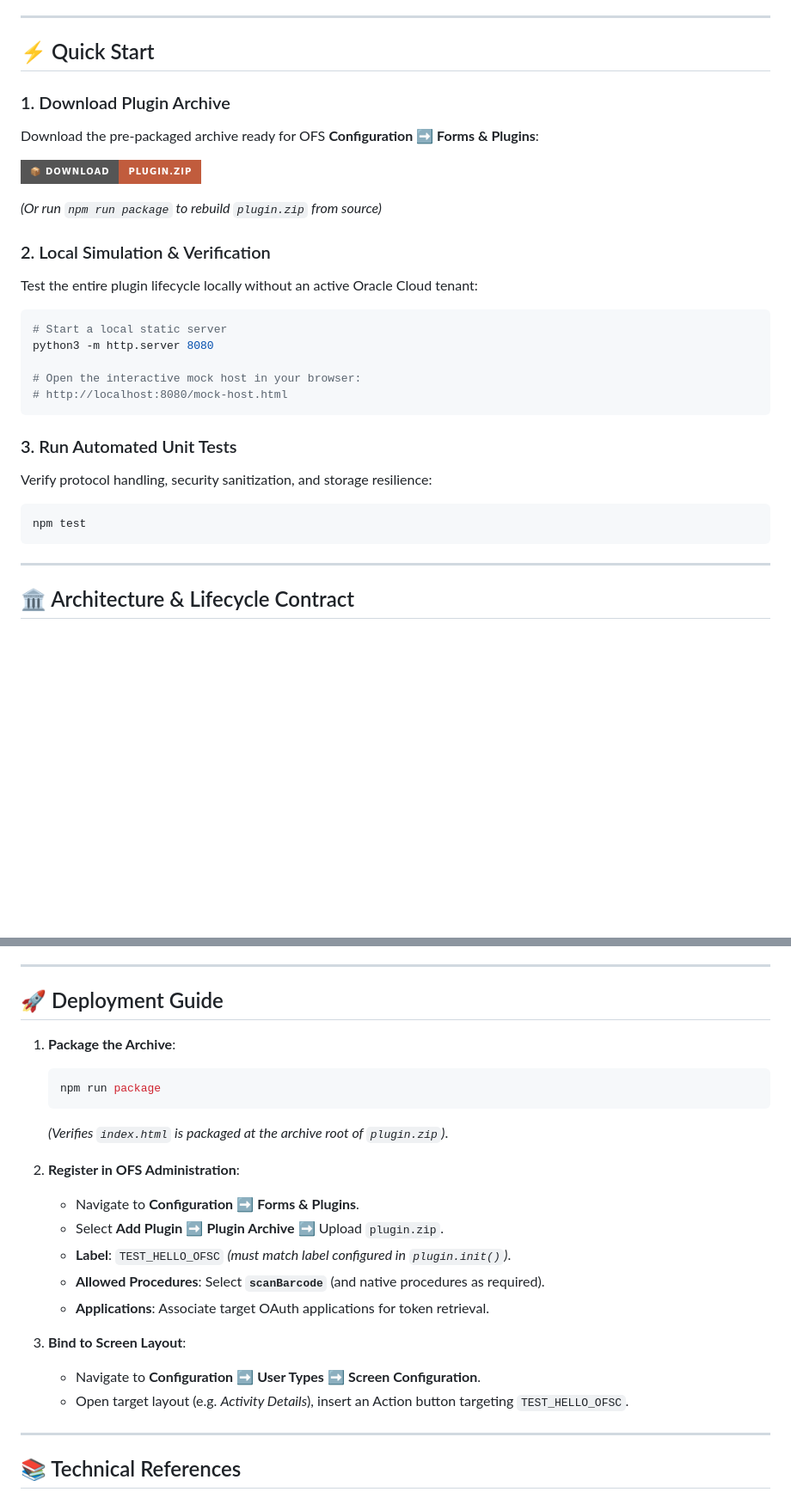
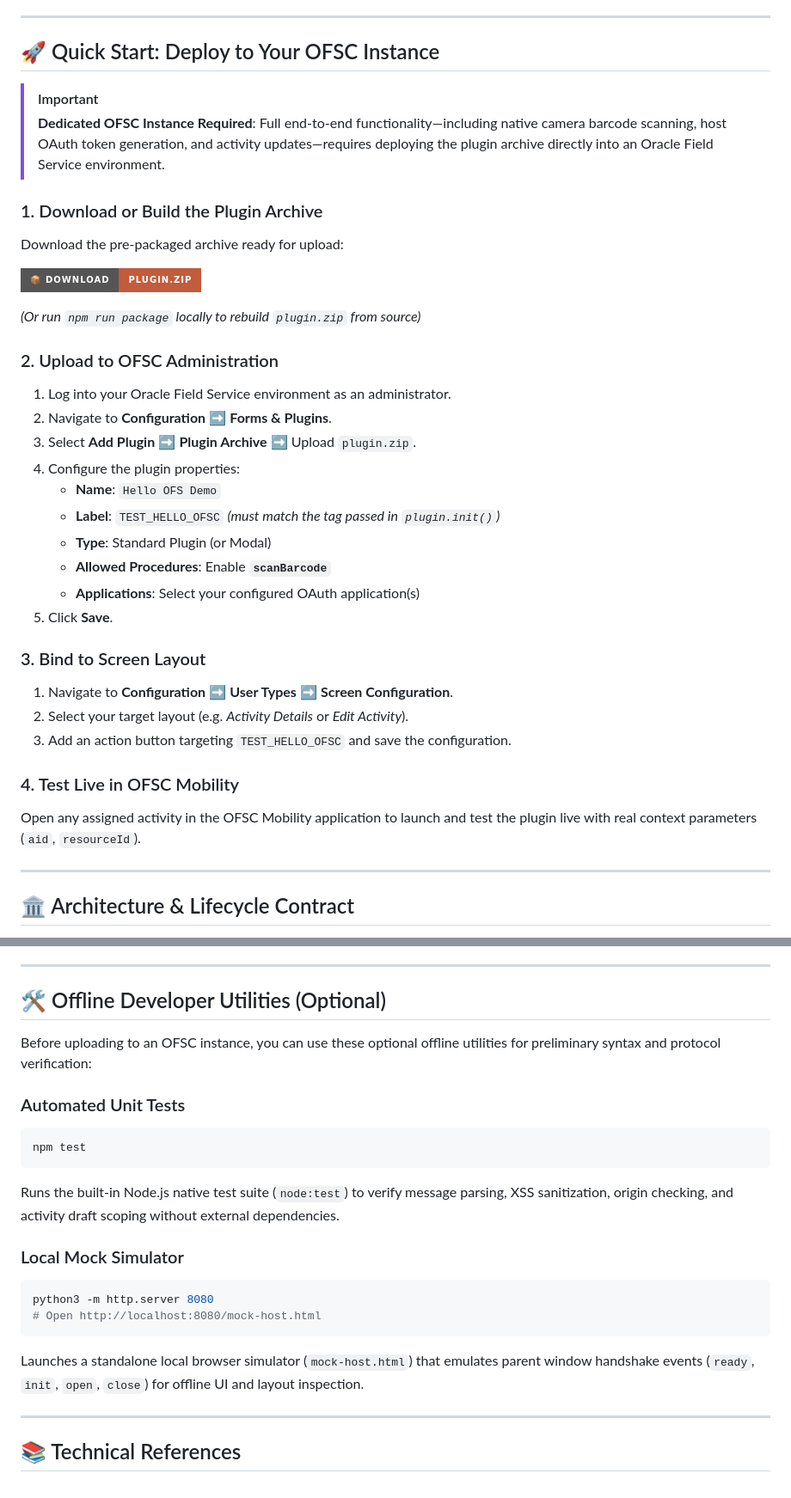
Before and after one commit to saikumargudelly/oracle-field-service-plugin-template, a Markdown page: README.md, 2 parts joined by grey strips. Shown at 86% size. Rendered like a GitHub page; badges without logos; blank space fills up the shorter version.

Commit message:
Clarify OFSC instance deployment as primary testing method in README

````diff
--- a/README.md
+++ b/README.md
@@ -11,30 +11,37 @@ An enterprise-ready, framework-free reference template for developing custom ext
 
 ---
 
-## ⚡ Quick Start
+## 🚀 Quick Start: Deploy to Your OFSC Instance
 
-### 1. Download Plugin Archive
-Download the pre-packaged archive ready for OFS **Configuration ➡️ Forms & Plugins**:
+> [!IMPORTANT]
+> **Dedicated OFSC Instance Required**: Full end-to-end functionality—including native camera barcode scanning, host OAuth token generation, and activity updates—requires deploying the plugin archive directly into an Oracle Field Service environment.
+
+### 1. Download or Build the Plugin Archive
+Download the pre-packaged archive ready for upload:
 
 [![Download Plugin ZIP](https://img.shields.io/badge/📦%20Download-plugin.zip-c15c3d?style=for-the-badge)](https://github.com/saikumargudelly/oracle-field-service-plugin-template/raw/main/plugin.zip)
 
-*(Or run `npm run package` to rebuild `plugin.zip` from source)*
+*(Or run `npm run package` locally to rebuild `plugin.zip` from source)*
 
-### 2. Local Simulation & Verification
-Test the entire plugin lifecycle locally without an active Oracle Cloud tenant:
-```bash
-# Start a local static server
-python3 -m http.server 8080
+### 2. Upload to OFSC Administration
+1. Log into your Oracle Field Service environment as an administrator.
+2. Navigate to **Configuration** ➡️ **Forms & Plugins**.
+3. Select **Add Plugin** ➡️ **Plugin Archive** ➡️ Upload `plugin.zip`.
+4. Configure the plugin properties:
+   - **Name**: `Hello OFS Demo`
+   - **Label**: `TEST_HELLO_OFSC` *(must match the tag passed in `plugin.init()`)*
+   - **Type**: Standard Plugin (or Modal)
+   - **Allowed Procedures**: Enable **`scanBarcode`**
+   - **Applications**: Select your configured OAuth application(s)
+5. Click **Save**.
 
-# Open the interactive mock host in your browser:
-# http://localhost:8080/mock-host.html
-```
+### 3. Bind to Screen Layout
+1. Navigate to **Configuration** ➡️ **User Types** ➡️ **Screen Configuration**.
+2. Select your target layout (e.g. *Activity Details* or *Edit Activity*).
+3. Add an action button targeting `TEST_HELLO_OFSC` and save the configuration.
 
-### 3. Run Automated Unit Tests
-Verify protocol handling, security sanitization, and storage resilience:
-```bash
-npm test
-```
+### 4. Test Live in OFSC Mobility
+Open any assigned activity in the OFSC Mobility application to launch and test the plugin live with real context parameters (`aid`, `resourceId`).
 
 ---
 
@@ -93,24 +100,22 @@ sequenceDiagram
 
 ---
 
-## 🚀 Deployment Guide
+## 🛠️ Offline Developer Utilities (Optional)
 
-1. **Package the Archive**:
-   ```bash
-   npm run package
-   ```
-   *(Verifies `index.html` is packaged at the archive root of `plugin.zip`)*.
+Before uploading to an OFSC instance, you can use these optional offline utilities for preliminary syntax and protocol verification:
 
-2. **Register in OFS Administration**:
-   - Navigate to **Configuration** ➡️ **Forms & Plugins**.
-   - Select **Add Plugin** ➡️ **Plugin Archive** ➡️ Upload `plugin.zip`.
-   - **Label**: `TEST_HELLO_OFSC` *(must match label configured in `plugin.init()`)*.
-   - **Allowed Procedures**: Select **`scanBarcode`** (and native procedures as required).
-   - **Applications**: Associate target OAuth applications for token retrieval.
+### Automated Unit Tests
+```bash
+npm test
+```
+Runs the built-in Node.js native test suite (`node:test`) to verify message parsing, XSS sanitization, origin checking, and activity draft scoping without external dependencies.
 
-3. **Bind to Screen Layout**:
-   - Navigate to **Configuration** ➡️ **User Types** ➡️ **Screen Configuration**.
-   - Open target layout (e.g. *Activity Details*), insert an Action button targeting `TEST_HELLO_OFSC`.
+### Local Mock Simulator
+```bash
+python3 -m http.server 8080
+# Open http://localhost:8080/mock-host.html
+```
+Launches a standalone local browser simulator (`mock-host.html`) that emulates parent window handshake events (`ready`, `init`, `open`, `close`) for offline UI and layout inspection.
 
 ---
 
````
